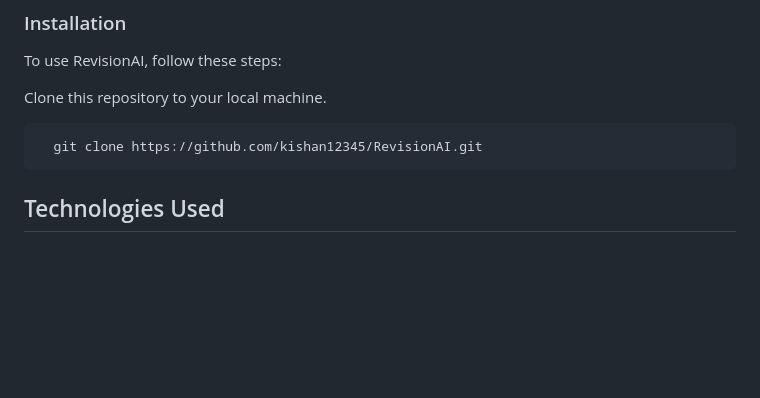
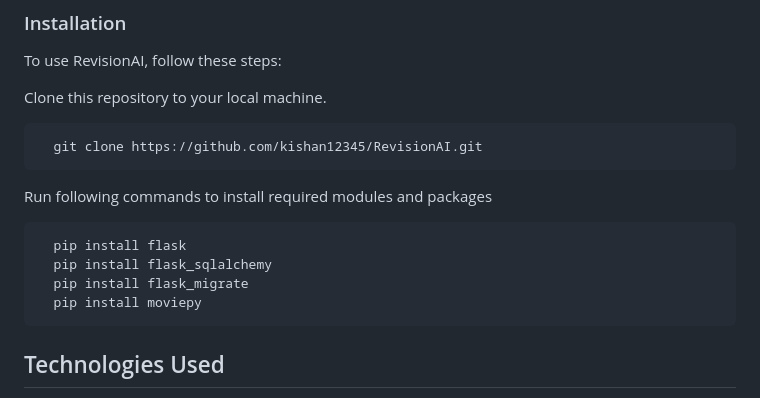
Before and after one commit to khtrivedi84/RevisionAI, a Markdown page: README.md, the part around the change. Rendered like a GitHub page; blank space fills up the shorter version.

````diff
--- a/README.md
+++ b/README.md
@@ -23,7 +23,14 @@ Clone this repository to your local machine.
 ```bash
   git clone https://github.com/kishan12345/RevisionAI.git
 ```
+Run following commands to install required modules and packages
 
+```bash
+  pip install flask
+  pip install flask_sqlalchemy
+  pip install flask_migrate
+  pip install moviepy
+```
 
 ## Technologies Used
 
````
